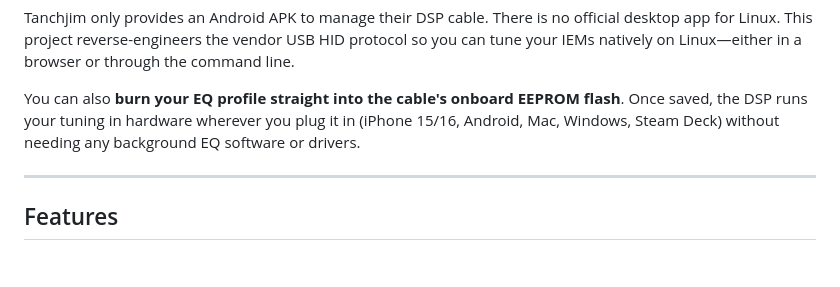
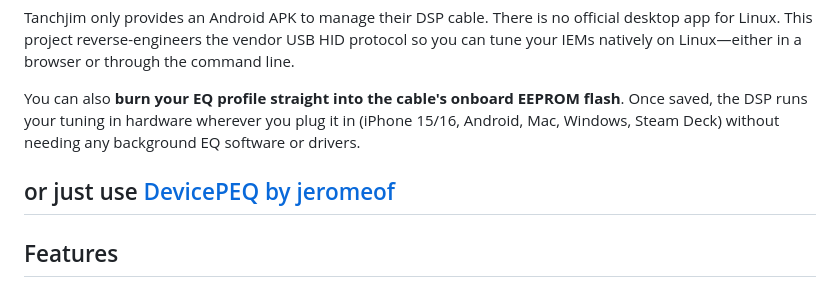
Before and after one commit to onbot7/BunnyDSPLinux, a Markdown page: README.md, the part around the change. GitHub-like rendering; blank space fills up the shorter version.

Commit message:
Update README.md
realized this project is kinda lame

```diff
--- a/README.md
+++ b/README.md
@@ -16,6 +16,7 @@ Tanchjim only provides an Android APK to manage their DSP cable. There is no off
 
 You can also **burn your EQ profile straight into the cable's onboard EEPROM flash**. Once saved, the DSP runs your tuning in hardware wherever you plug it in (iPhone 15/16, Android, Mac, Windows, Steam Deck) without needing any background EQ software or drivers.
 
+or just use [DevicePEQ by jeromeof](https://github.com/jeromeof/devicePEQ)
 ---
 
 ## Features
```
